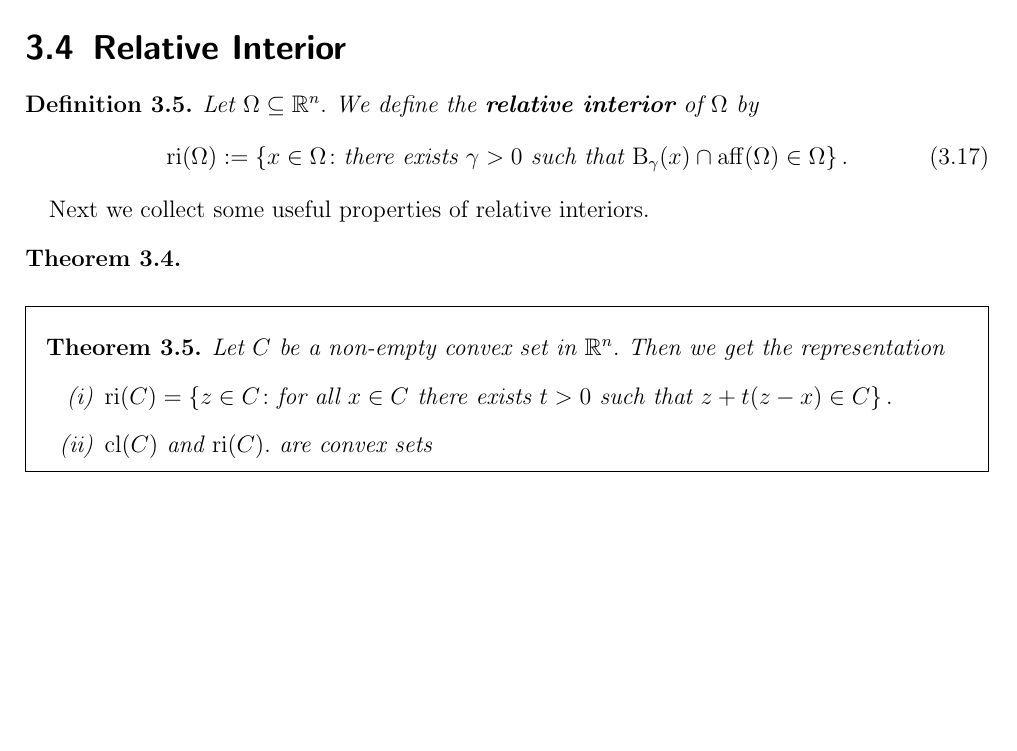
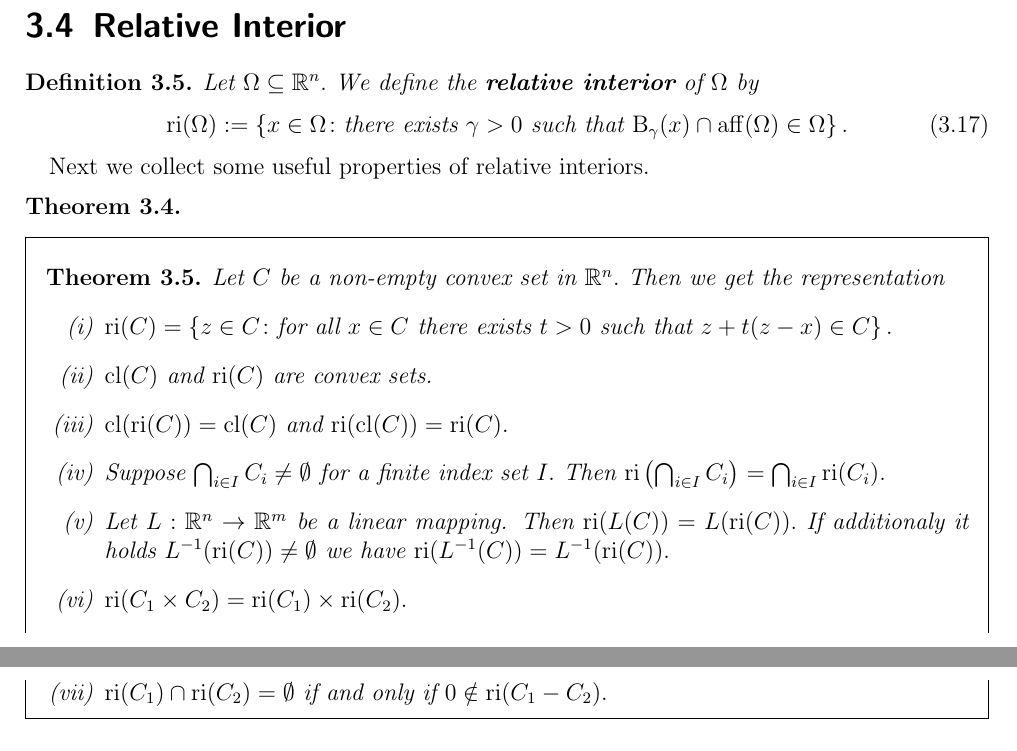
Before and after one commit to st151610/master_thesis, a LaTeX document (main.tex, which reads chapters/convex_analysis/relative_interior.tex): part of page 9 of 17 before the commit and two parts of pages 9 and 10 of 17 after it, the two joined at a grey line, cut so that both start at the same text, the shorter picture padded with empty space. Compiled offline with pdfLaTeX.

Commit message:
added more properties

```diff
--- a/chapters/convex_analysis/relative_interior.tex
+++ b/chapters/convex_analysis/relative_interior.tex
@@ -48,8 +48,89 @@ Next we collect some useful properties of relative interiors.
       \mathrm{cl}(C)
       \
       \text{and}\
-      \mathrm{ri}(C).
+      \mathrm{ri}(C)
     $
-    are convex sets
+    are convex sets.
+  \item
+    $
+      \mathrm{cl}(\mathrm{ri}(C))
+      =
+      \mathrm{cl}(C)
+      \
+      \text{and}
+      \
+      \mathrm{ri}(\mathrm{cl}(C))
+      =
+      \mathrm{ri}(C)
+      .
+    $
+  \item
+    Suppose
+    $
+      \bigcap_{i\in I} C_i
+      \neq
+      \emptyset
+    $
+    for a finite index set $I.$
+    Then
+    $
+      \mathrm{ri}
+      \left(
+        \bigcap_{i\in I} C_i
+      \right)
+      =
+      \bigcap_{i\in I}
+      \mathrm{ri}(C_i)
+      .
+    $
+    \item
+      Let
+      $
+        L:\R^n \to \R^m
+      $
+      be a linear mapping. Then
+      $
+        \mathrm{ri}(L(C))
+        =
+        L(\mathrm{ri}(C))
+        .
+      $
+      If additionaly it holds
+      $
+        L^{-1}(\mathrm{ri}(C))
+        \neq
+        \emptyset
+      $
+      we have
+      $
+      \mathrm{ri}(L^{-1}(C))
+        =
+        L^{-1}(\mathrm{ri}(C))
+        .
+      $
+      \item
+        $
+          \mathrm{ri}(C_1\times C_2)
+          =
+          \mathrm{ri}(C_1)
+          \times
+          \mathrm{ri}(C_2).
+        $
+      \item
+        $
+          \mathrm{ri}(C_1)
+          \cap
+          \mathrm{ri}(C_2)
+          =
+          \emptyset
+        $
+        if and only if
+        $
+          0 \notin
+          \mathrm{ri}
+          (C_1 - C_2)
+          .
+        $
 \end{enumerate}
+
 \end{ftheorem}
```
Also changed, not shown: main.pdf, 4 other files.
